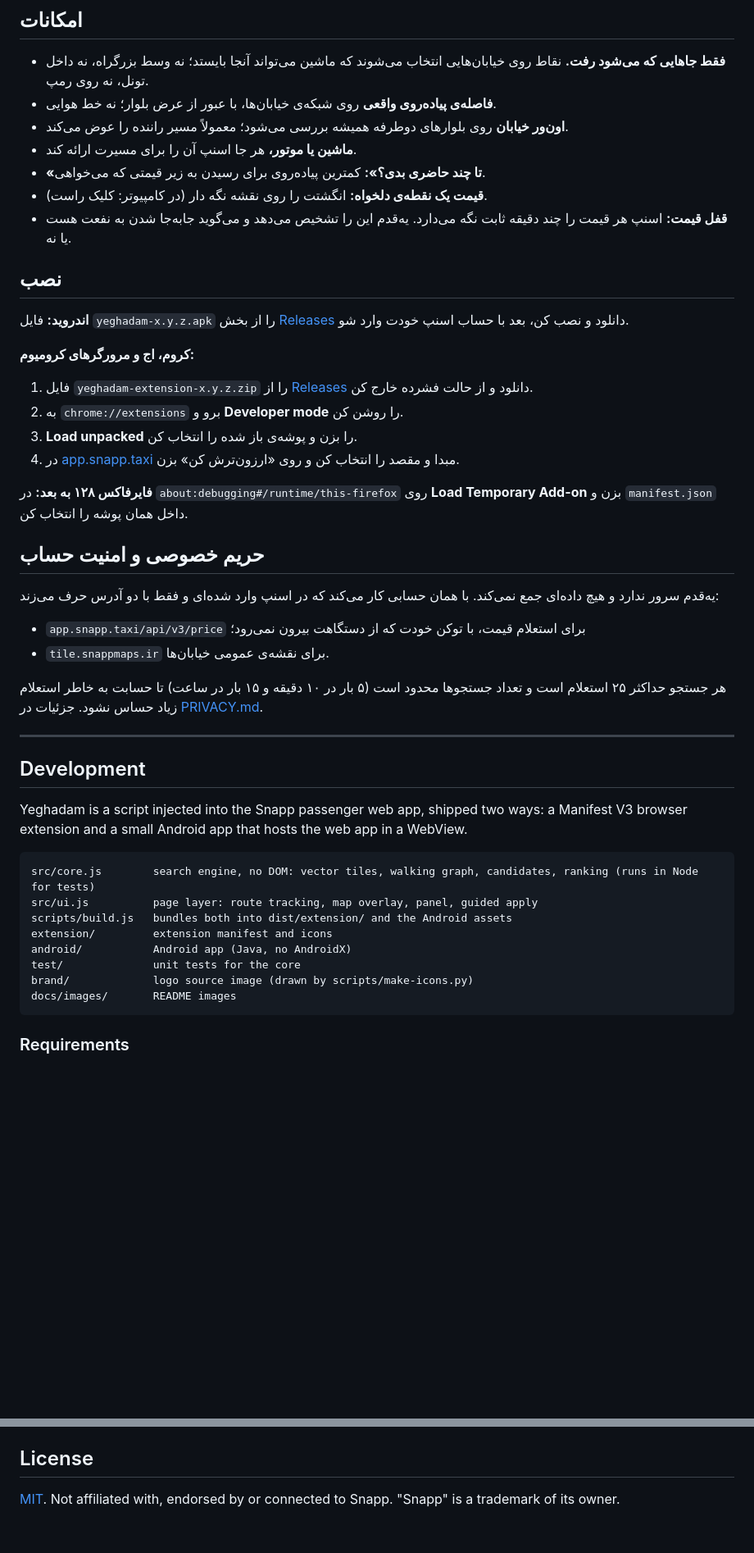
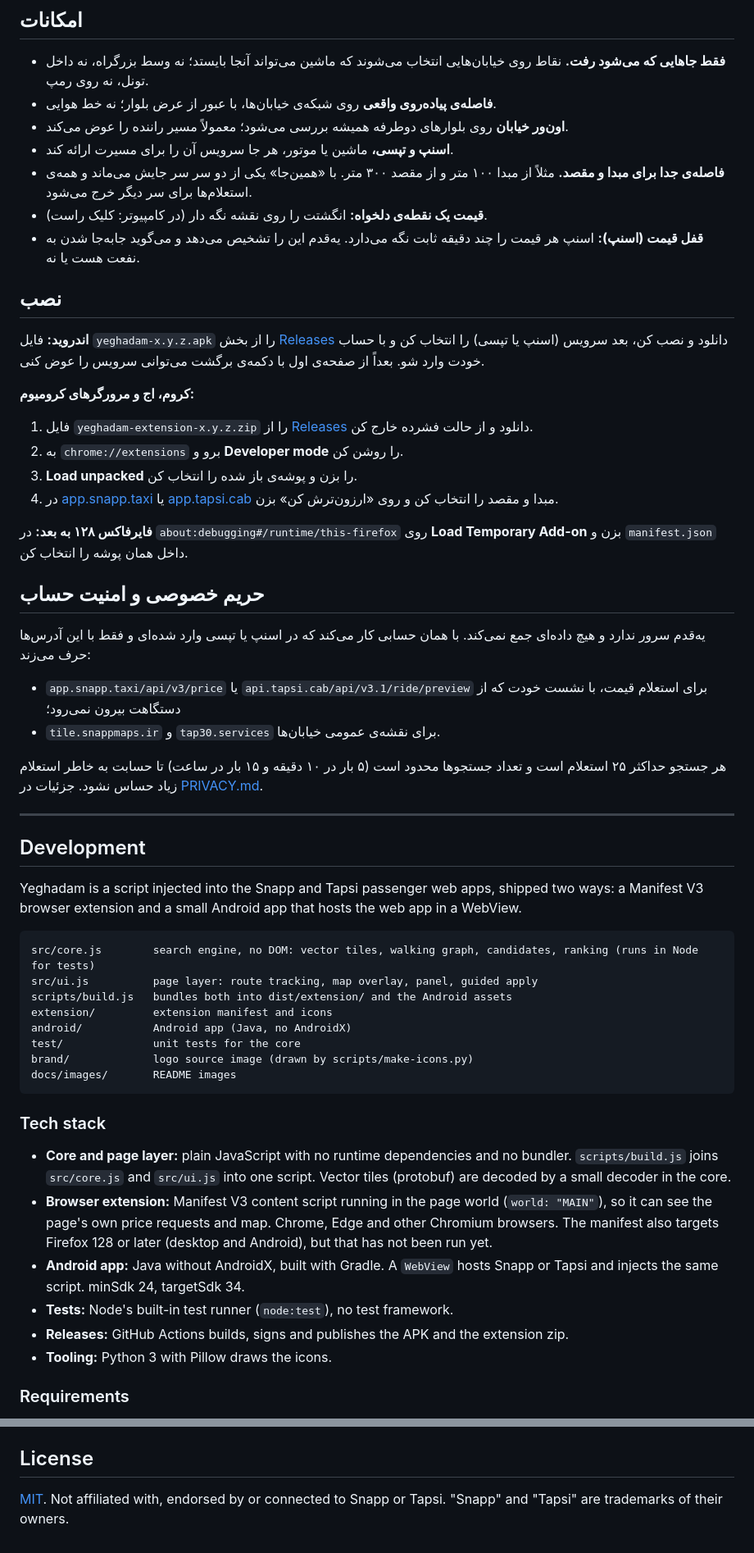
Before and after one commit to MehdiHadizadeh/yeghadam, a Markdown page: README.md, 2 parts joined by grey strips. Shown at 82% size. Rendered like a GitHub page; blank space fills up the shorter version.

````diff
--- a/README.md
+++ b/README.md
@@ -38,29 +38,29 @@
 - **فقط جاهایی که می‌شود رفت.** نقاط روی خیابان‌هایی انتخاب می‌شوند که ماشین می‌تواند آنجا بایستد؛ نه وسط بزرگراه، نه داخل تونل، نه روی رمپ.
 - **فاصله‌ی پیاده‌روی واقعی** روی شبکه‌ی خیابان‌ها، با عبور از عرض بلوار؛ نه خط هوایی.
 - **اون‌ور خیابان** روی بلوارهای دوطرفه همیشه بررسی می‌شود؛ معمولاً مسیر راننده را عوض می‌کند.
-- **ماشین یا موتور،** هر جا اسنپ آن را برای مسیرت ارائه کند.
-- **«تا چند حاضری بدی؟»:** کمترین پیاده‌روی برای رسیدن به زیر قیمتی که می‌خواهی.
+- **اسنپ و تپسی،** ماشین یا موتور، هر جا سرویس آن را برای مسیرت ارائه کند.
+- **فاصله‌ی جدا برای مبدا و مقصد.** مثلاً از مبدا ۱۰۰ متر و از مقصد ۳۰۰ متر. با «همین‌جا» یکی از دو سر سر جایش می‌ماند و همه‌ی استعلام‌ها برای سر دیگر خرج می‌شود.
 - **قیمت یک نقطه‌ی دلخواه:** انگشتت را روی نقشه نگه دار (در کامپیوتر: کلیک راست).
-- **قفل قیمت:** اسنپ هر قیمت را چند دقیقه ثابت نگه می‌دارد. یه‌قدم این را تشخیص می‌دهد و می‌گوید جابه‌جا شدن به نفعت هست یا نه.
+- **قفل قیمت (اسنپ):** اسنپ هر قیمت را چند دقیقه ثابت نگه می‌دارد. یه‌قدم این را تشخیص می‌دهد و می‌گوید جابه‌جا شدن به نفعت هست یا نه.
 
 ## نصب
 
-**اندروید:** فایل `yeghadam-x.y.z.apk` را از بخش [Releases](../../releases) دانلود و نصب کن، بعد با حساب اسنپ خودت وارد شو.
+**اندروید:** فایل `yeghadam-x.y.z.apk` را از بخش [Releases](../../releases) دانلود و نصب کن، بعد سرویس (اسنپ یا تپسی) را انتخاب کن و با حساب خودت وارد شو. بعداً از صفحه‌ی اول با دکمه‌ی برگشت می‌توانی سرویس را عوض کنی.
 
 **کروم، اج و مرورگرهای کرومیوم:**
 1. فایل `yeghadam-extension-x.y.z.zip` را از [Releases](../../releases) دانلود و از حالت فشرده خارج کن.
 2. به `chrome://extensions` برو و **Developer mode** را روشن کن.
 3. **Load unpacked** را بزن و پوشه‌ی باز شده را انتخاب کن.
-4. در [app.snapp.taxi](https://app.snapp.taxi) مبدا و مقصد را انتخاب کن و روی «ارزون‌ترش کن» بزن.
+4. در [app.snapp.taxi](https://app.snapp.taxi) یا [app.tapsi.cab](https://app.tapsi.cab) مبدا و مقصد را انتخاب کن و روی «ارزون‌ترش کن» بزن.
 
 **فایرفاکس ۱۲۸ به بعد:** در `about:debugging#/runtime/this-firefox` روی **Load Temporary Add-on** بزن و `manifest.json` داخل همان پوشه را انتخاب کن.
 
 ## حریم خصوصی و امنیت حساب
 
-یه‌قدم سرور ندارد و هیچ داده‌ای جمع نمی‌کند. با همان حسابی کار می‌کند که در اسنپ وارد شده‌ای و فقط با دو آدرس حرف می‌زند:
+یه‌قدم سرور ندارد و هیچ داده‌ای جمع نمی‌کند. با همان حسابی کار می‌کند که در اسنپ یا تپسی وارد شده‌ای و فقط با این آدرس‌ها حرف می‌زند:
 
-- `app.snapp.taxi/api/v3/price` برای استعلام قیمت، با توکن خودت که از دستگاهت بیرون نمی‌رود؛
-- `tile.snappmaps.ir` برای نقشه‌ی عمومی خیابان‌ها.
+- `app.snapp.taxi/api/v3/price` یا `api.tapsi.cab/api/v3.1/ride/preview` برای استعلام قیمت، با نشست خودت که از دستگاهت بیرون نمی‌رود؛
+- `tile.snappmaps.ir` و `tap30.services` برای نقشه‌ی عمومی خیابان‌ها.
 
 هر جستجو حداکثر ۲۵ استعلام است و تعداد جستجوها محدود است (۵ بار در ۱۰ دقیقه و ۱۵ بار در ساعت) تا حسابت به خاطر استعلام زیاد حساس نشود. جزئیات در [PRIVACY.md](PRIVACY.md).
 
@@ -70,7 +70,7 @@
 
 ## Development
 
-Yeghadam is a script injected into the Snapp passenger web app, shipped two ways: a Manifest V3 browser extension and a small Android app that hosts the web app in a WebView.
+Yeghadam is a script injected into the Snapp and Tapsi passenger web apps, shipped two ways: a Manifest V3 browser extension and a small Android app that hosts the web app in a WebView.
 
 ```
 src/core.js        search engine, no DOM: vector tiles, walking graph, candidates, ranking (runs in Node for tests)
@@ -82,6 +82,15 @@ test/              unit tests for the core
 brand/             logo source image (drawn by scripts/make-icons.py)
 docs/images/       README images
 ```
+
+### Tech stack
+
+- **Core and page layer:** plain JavaScript with no runtime dependencies and no bundler. `scripts/build.js` joins `src/core.js` and `src/ui.js` into one script. Vector tiles (protobuf) are decoded by a small decoder in the core.
+- **Browser extension:** Manifest V3 content script running in the page world (`world: "MAIN"`), so it can see the page's own price requests and map. Chrome, Edge and other Chromium browsers. The manifest also targets Firefox 128 or later (desktop and Android), but that has not been run yet.
+- **Android app:** Java without AndroidX, built with Gradle. A `WebView` hosts Snapp or Tapsi and injects the same script. minSdk 24, targetSdk 34.
+- **Tests:** Node's built-in test runner (`node:test`), no test framework.
+- **Releases:** GitHub Actions builds, signs and publishes the APK and the extension zip.
+- **Tooling:** Python 3 with Pillow draws the icons.
 
 ### Requirements
 
@@ -122,4 +131,4 @@ The release keystore is never committed. It is stored as repository secrets: `KE
 
 ## License
 
-[MIT](LICENSE). Not affiliated with, endorsed by or connected to Snapp. "Snapp" is a trademark of its owner.
+[MIT](LICENSE). Not affiliated with, endorsed by or connected to Snapp or Tapsi. "Snapp" and "Tapsi" are trademarks of their owners.
````
Also changed, not shown: other parts of README.md (+10 -10 lines), PRIVACY.md (+8 -6 lines), docs/images/banner.png, docs/images/screen-apply.png, docs/images/screen-guide.png, docs/images/screen-results.png, docs/images/screen-setup.png, docs/images/tutorial.gif.
